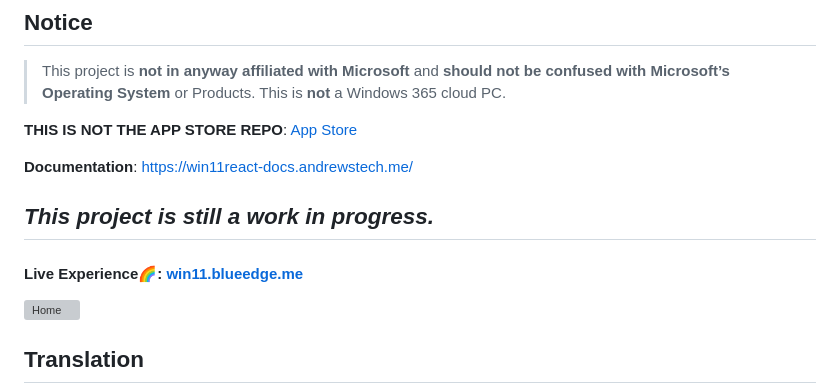
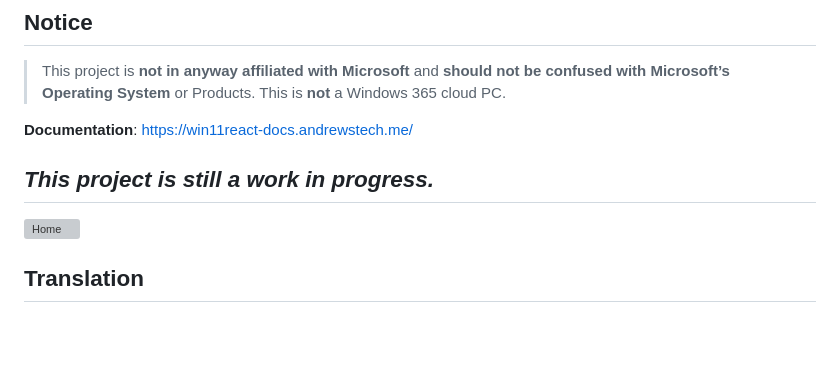
Before and after one commit to MathForSchool/Fenestella, a Markdown page: README.md, the part around the change printed below. GitHub-like rendering; blank space fills up the shorter version; grey boxes are pictures that could not be loaded.

```diff
--- a/README.md
+++ b/README.md
@@ -17,15 +7,11 @@ This open source project is made in the hope to replicate the Windows 11 desktop
 > This project is **not in anyway affiliated with Microsoft** and **should not be confused with Microsoft’s Operating System** or Products.
 > This is **not** a Windows 365 cloud PC.
 
-**THIS IS NOT THE APP STORE REPO**:
-[App Store](https://github.com/win11react/store)
 
 **Documentation**:
 https://win11react-docs.andrewstech.me/
 
 ## _This project is still a work in progress._
-
-#### Live Experience🌈: [win11.blueedge.me](https://win11.blueedge.me)
 
 ![Home](./public/img/home.jpg)
 
```
Also changed, not shown: other parts of README.md (+0 -10 lines).
